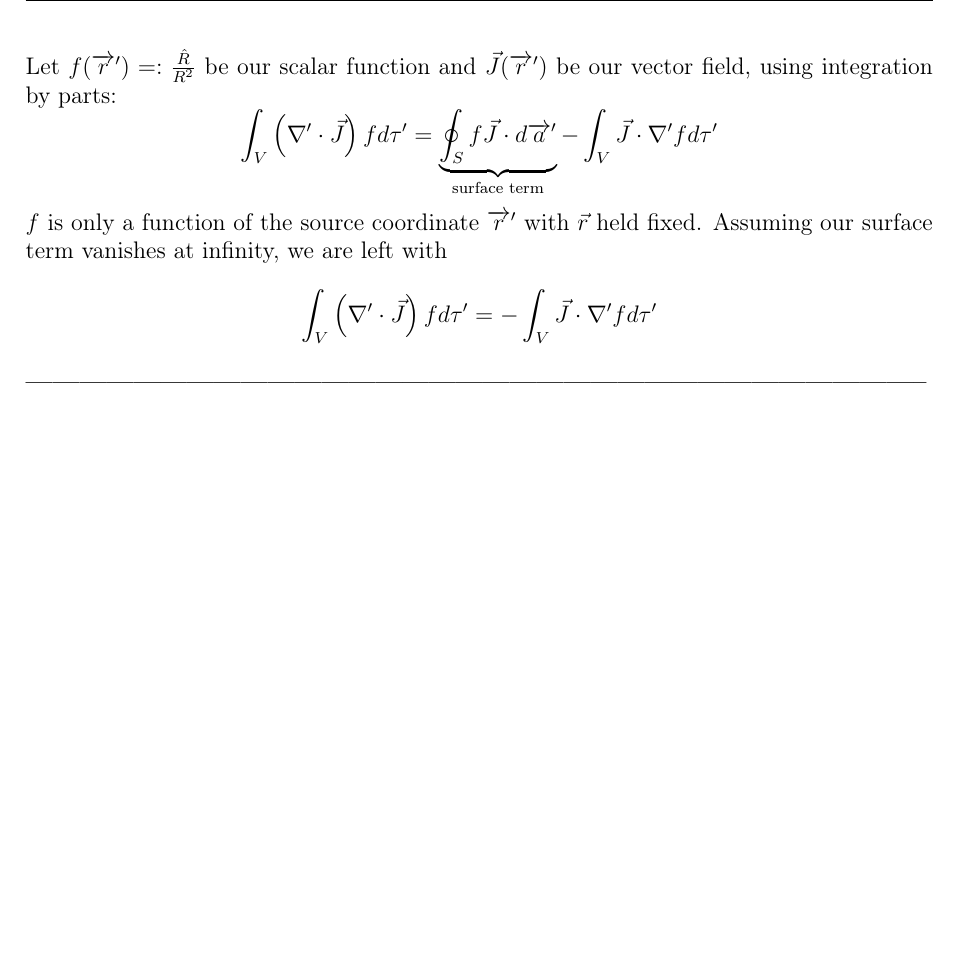
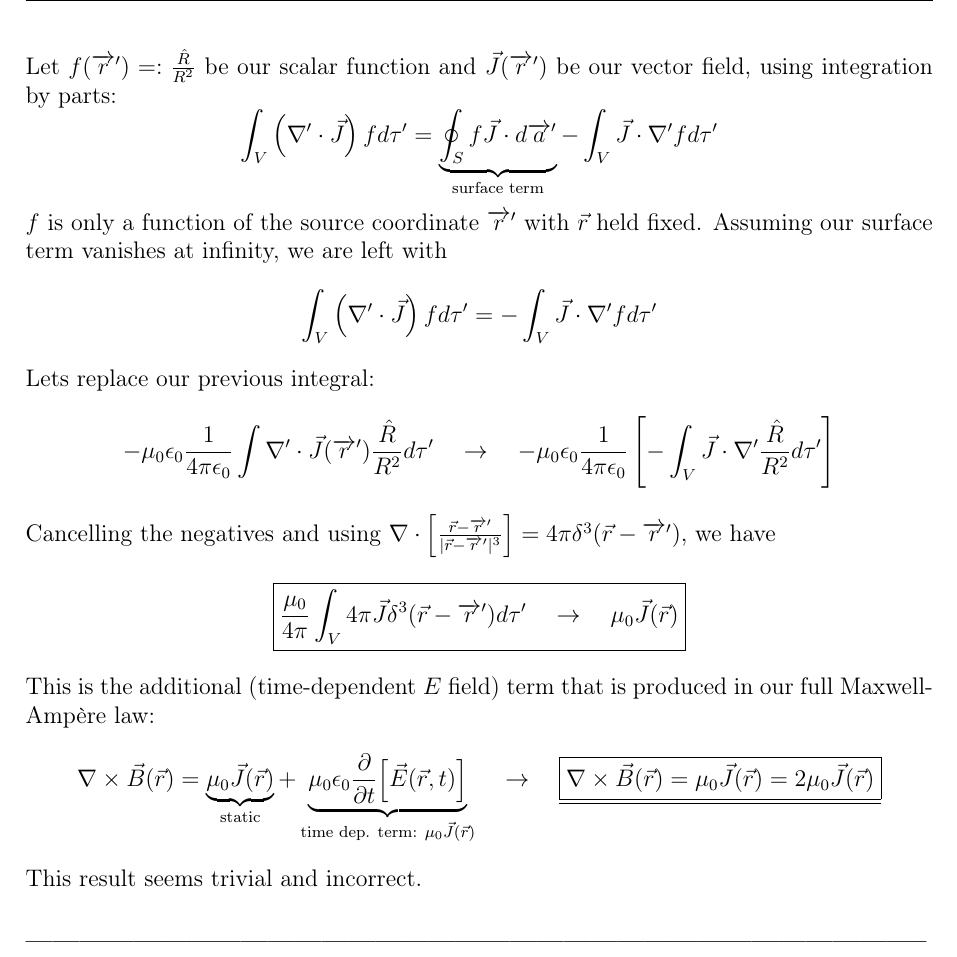
Before and after one commit to collincollins/latex-homework, a LaTeX document (phys-4032/hw-3/hw-3-completed.tex): part of page 4 of 4, cut so that both start at the same text, the shorter picture padded with empty space. Compiled offline with pdfLaTeX.

Commit message:
history push

```diff
--- a/phys-4032/hw-3/hw-3-completed.tex
+++ b/phys-4032/hw-3/hw-3-completed.tex
@@ -185,6 +185,14 @@ $$\int_V\left(\nabla^{\prime} \cdot \vec{J}\right) f d \tau^{\prime}=\underbrace
 $f$ is only a function of the source coordinate $\overrightarrow{r}'$ with $\vec{r}$ held fixed.
 Assuming our surface term vanishes at infinity, we are left with
 $$ \int_V\left(\nabla^{\prime} \cdot \vec{J}\right) f d \tau^{\prime} = -\int_V \vec{J} \cdot \nabla^{\prime} f d \tau^{\prime} $$
+Lets replace our previous integral:
+$$ -\mu_0\epsilon_0 \frac{1}{4\pi\epsilon_0}\int \nabla' \cdot \vec{J}(\overrightarrow{r}') \frac{\hat{R}}{{R^2}} d\tau' \quad\rightarrow\quad -\mu_0\epsilon_0 \frac{1}{4\pi\epsilon_0} \left[-\int_V \vec{J} \cdot \nabla^{\prime} \frac{\hat{R}}{{R^2}} d \tau^{\prime}\right] $$
+Cancelling the negatives and using $\nabla \cdot \left[\frac{\vec{r} - \overrightarrow{r}'}{|\vec{r} - \overrightarrow{r}'|^3}\right] = 4\pi\delta^3(\vec{r} - \overrightarrow{r}')$, we have
+$$ \boxed{\frac{\mu_0}{4\pi} \int_{V} 4\pi\vec{J}\delta^3(\vec{r} - \overrightarrow{r}')d\tau' \quad\rightarrow\quad \mu_0\vec{J}(\vec{r})}$$
+This is the additional (time-dependent $E$ field) term that is produced in our full Maxwell-Ampère law:
+$$ \nabla \times \vec{B}(\vec{r}) = \underbrace{\mu_0\vec{J}(\vec{r})}_{\text{static}} + \underbrace{\mu_0\epsilon_0 \frac{\partial}{\partial t} \Big[\vec{E}(\vec{r}, t)\Big]}_{\text{time dep. term: }\mu_0\vec{J}(\vec{r})} \quad\rightarrow\quad \underline{\boxed{\nabla \times \vec{B}(\vec{r}) = \mu_0\vec{J}(\vec{r}) = 2\mu_0\vec{J}(\vec{r})}} $$
+
+This result seems trivial and incorrect.
 
 \subsubsection*{-----------------------------------------------------------------------------------------------------}
 
```
Also changed, not shown: phys-4032/hw-3/hw-3-completed.pdf.
